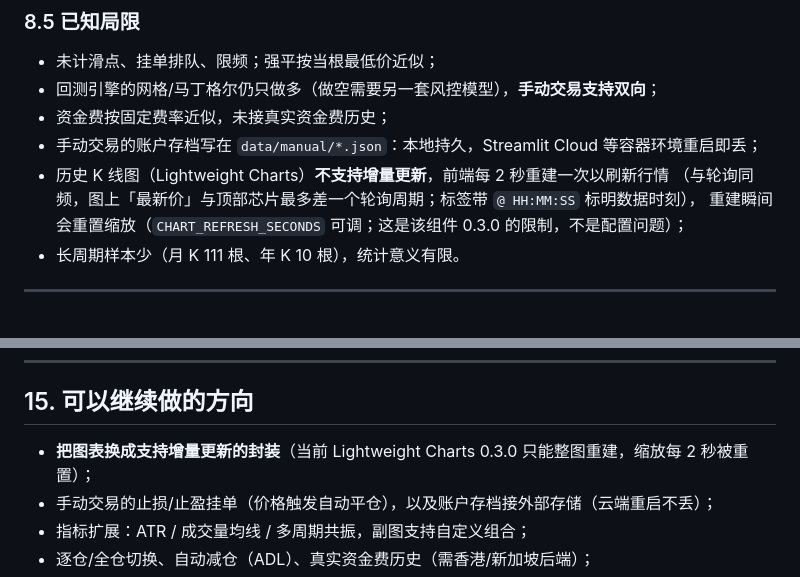
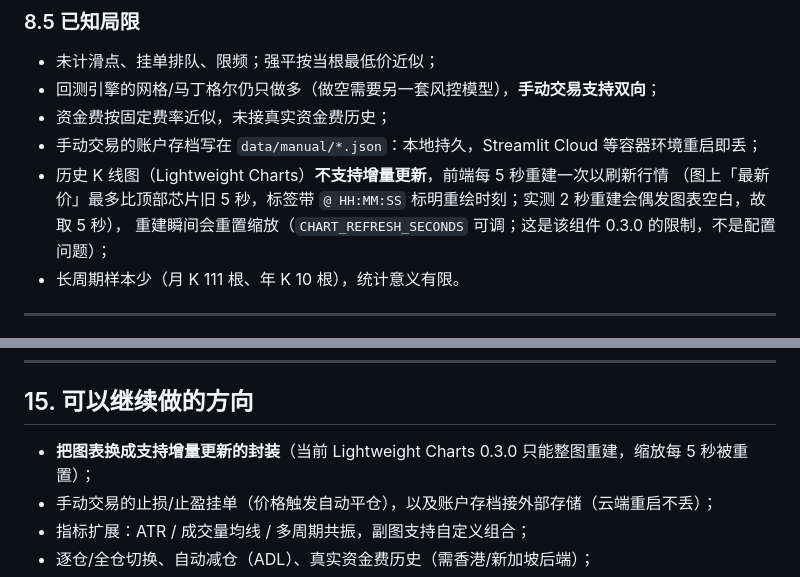
Before and after one commit to Prime-ocde/crypto-agent, a Markdown page: README.md, 2 parts joined by grey strips. GitHub-like rendering.

Commit message:
docs: README 同步 5 秒重建与重绘时刻标签的说明

```diff
--- a/README.md
+++ b/README.md
@@ -280,8 +280,8 @@ Windows 一键：`powershell -ExecutionPolicy Bypass -File scripts\start_demo.ps
 - 回测引擎的网格/马丁格尔仍只做多（做空需要另一套风控模型），**手动交易支持双向**；
 - 资金费按固定费率近似，未接真实资金费历史；
 - 手动交易的账户存档写在 `data/manual/*.json`：本地持久，Streamlit Cloud 等容器环境重启即丢；
-- 历史 K 线图（Lightweight Charts）**不支持增量更新**，前端每 2 秒重建一次以刷新行情
-  （与轮询同频，图上「最新价」与顶部芯片最多差一个轮询周期；标签带 `@ HH:MM:SS` 标明数据时刻），
+- 历史 K 线图（Lightweight Charts）**不支持增量更新**，前端每 5 秒重建一次以刷新行情
+  （图上「最新价」最多比顶部芯片旧 5 秒，标签带 `@ HH:MM:SS` 标明重绘时刻；实测 2 秒重建会偶发图表空白，故取 5 秒），
   重建瞬间会重置缩放（`CHART_REFRESH_SECONDS` 可调；这是该组件 0.3.0 的限制，不是配置问题）；
 - 长周期样本少（月 K 111 根、年 K 10 根），统计意义有限。
 
@@ -565,7 +565,7 @@ A：见"波动率拖累"，页面会主动提示；以净值曲线与最大回
 
 ## 15. 可以继续做的方向
 
-- **把图表换成支持增量更新的封装**（当前 Lightweight Charts 0.3.0 只能整图重建，缩放每 2 秒被重置）；
+- **把图表换成支持增量更新的封装**（当前 Lightweight Charts 0.3.0 只能整图重建，缩放每 5 秒被重置）；
 - 手动交易的止损/止盈挂单（价格触发自动平仓），以及账户存档接外部存储（云端重启不丢）；
 - 指标扩展：ATR / 成交量均线 / 多周期共振，副图支持自定义组合；
 - 逐仓/全仓切换、自动减仓（ADL）、真实资金费历史（需香港/新加坡后端）；
```
